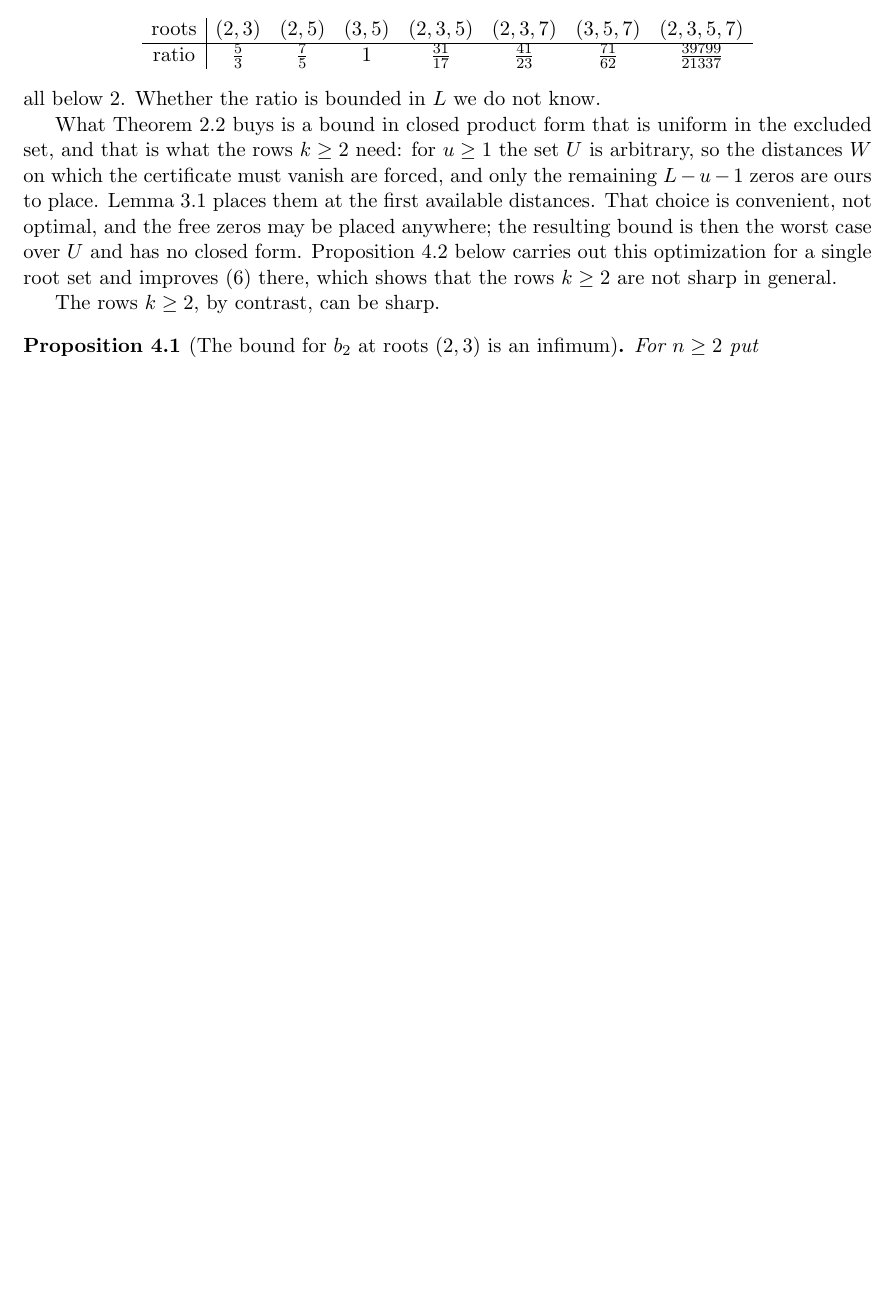
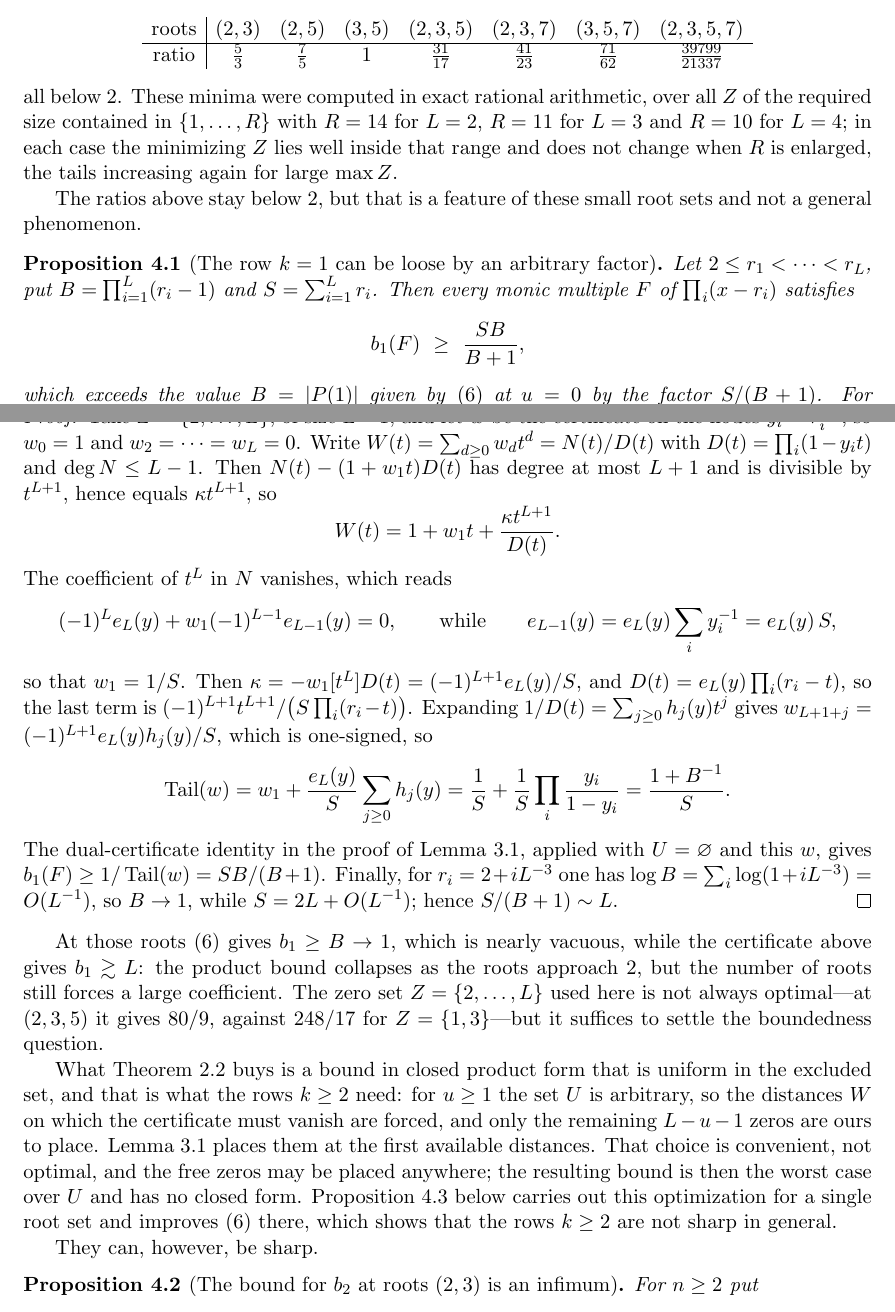
Before and after one commit to bangyen/coefficient-mass, a LaTeX paper (coefficient-mass.tex): part of page 11 of 14 before the commit and two parts of pages 11 and 12 of 15 after it, the two joined at a grey line, cut so that both start at the same text, the shorter picture padded with empty space. Compiled offline with pdfLaTeX.

Commit message:
coefficient-mass: the row k = 1 is loose by a factor that grows with L
The zero set Z = {2, ..., L} has a closed-form tail.  Its generating function
is 1 + t/S + (-1)^(L+1) t^(L+1) / (S prod (r_i - t)), whose coefficients past
degree L are one-signed, giving Tail = (1 + 1/B)/S with B = prod (r_i - 1)
and S = sum r_i, hence b_1 >= SB/(B + 1).  Against |P(1)| = B that is a
factor S/(B + 1), and at the distinct roots r_i = 2 + i/L^3 it is ~ L: the
product bound collapses as the roots approach 2, but L roots still force a
large coefficient.  So the ratio is unbounded, which answers the question the
previous commit left open.

Also, per review: the ratio table now says how it was computed (exact
rationals, search range per L, minimum interior and stable under enlarging
it), Proposition 4.2's case split is identified as the worst-case-over-U
optimization described just above it, and the stale "by contrast" before
Proposition 4.1 is gone.

```diff
--- a/coefficient-mass.tex
+++ b/coefficient-mass.tex
@@ -823,4 +826,19 @@ $|P(1)|$, the ratios
       & \tfrac{71}{62} & \tfrac{39799}{21337}
   \end{array}
 \]
-all below $2$.  Whether the ratio is bounded in $L$ we do not know.
+all below $2$.  These minima were computed in exact rational arithmetic, over
+all $Z$ of the required size contained in $\{1,\ldots,R\}$ with $R=14$ for
+$L=2$, $R=11$ for $L=3$ and $R=10$ for $L=4$; in each case the minimizing
+$Z$ lies well inside that range and does not change when $R$ is enlarged,
+the tails increasing again for large $\max Z$.
+
+The ratios above stay below $2$, but that is a feature of these small root
+sets and not a general phenomenon.
+
+\begin{proposition}[The row $k=1$ can be loose by an arbitrary factor]
+\label{prop:unbounded}
+Let $2\le r_1<\cdots<r_L$, put $B=\prod_{i=1}^L(r_i-1)$ and
+$S=\sum_{i=1}^Lr_i$.  Then every monic multiple $F$ of $\prod_i(x-r_i)$
+satisfies
+\[
+  b_1(F)\ \ge\ \frac{SB}{B+1},
@@ -827,3 +852,41 @@ all below $2$.  Whether the ratio is bounded in $L$ we do not know.
+\begin{proof}
+Take $Z=\{2,\ldots,L\}$, of size $L-1$, and let $w$ be the certificate on the
+nodes $y_i=r_i^{-1}$, so $w_0=1$ and $w_2=\cdots=w_L=0$.  Write
+$W(t)=\sum_{d\ge0}w_dt^d=N(t)/D(t)$ with $D(t)=\prod_i(1-y_it)$ and
+$\deg N\le L-1$.  Then $N(t)-(1+w_1t)D(t)$ has degree at most $L+1$ and is
+divisible by $t^{L+1}$, hence equals $\kappa t^{L+1}$, so
+\[
+  W(t)=1+w_1t+\frac{\kappa t^{L+1}}{D(t)} .
+\]
+The coefficient of $t^L$ in $N$ vanishes, which reads
+\[
+  (-1)^Le_L(y)+w_1(-1)^{L-1}e_{L-1}(y)=0,
+  \qquad\text{while}\qquad
+  e_{L-1}(y)=e_L(y)\sum_{i}y_i^{-1}=e_L(y)\,S,
+\]
+so that $w_1=1/S$.  Then
+$\kappa=-w_1[t^L]D(t)=(-1)^{L+1}e_L(y)/S$, and $D(t)=e_L(y)\prod_i(r_i-t)$,
+so the last term is $(-1)^{L+1}t^{L+1}/\bigl(S\prod_i(r_i-t)\bigr)$.
+Expanding $1/D(t)=\sum_{j\ge0}h_j(y)t^j$ gives
+$w_{L+1+j}=(-1)^{L+1}e_L(y)h_j(y)/S$, which is one-signed, so
+\[
+  \Tail(w)=w_1+\frac{e_L(y)}S\sum_{j\ge0}h_j(y)
+  =\frac1S+\frac1S\prod_{i}\frac{y_i}{1-y_i}
+  =\frac{1+B^{-1}}S .
+\]
+The dual-certificate identity in the proof of Lemma~\ref{lem:slack}, applied
+with $U=\varnothing$ and this $w$, gives $b_1(F)\ge1/\Tail(w)=SB/(B+1)$.
+Finally, for $r_i=2+iL^{-3}$ one has
+$\log B=\sum_i\log(1+iL^{-3})=O(L^{-1})$, so $B\to1$, while
+$S=2L+O(L^{-1})$; hence $S/(B+1)\sim L$.
+\end{proof}
+
+At those roots \eqref{eq:order} gives $b_1\ge B\to1$, which is nearly vacuous,
+while the certificate above gives $b_1\gtrsim L$: the product bound collapses
+as the roots approach $2$, but the number of roots still forces a large
+coefficient.  The zero set $Z=\{2,\ldots,L\}$ used here is not always
+optimal---at $(2,3,5)$ it gives $80/9$, against $248/17$ for
+$Z=\{1,3\}$---but it suffices to settle the boundedness question.
 
 What Theorem~\ref{thm:tail} buys is a bound in closed product form that is
 uniform in the excluded set, and that is what the rows $k\ge2$ need: for
@@ -836,7 +899,7 @@ no closed form.  Proposition~\ref{prop:nonsharp} below carries out this
 optimization for a single root set and improves \eqref{eq:order} there, which
 shows that the rows $k\ge2$ are not sharp in general.
 
-The rows $k\ge2$, by contrast, can be sharp.
+They can, however, be sharp.
 
 \begin{proposition}[The bound for $b_2$ at roots $(2,3)$ is an infimum]
 \label{prop:sharp23}
```
Also changed, not shown: coefficient-mass.tex (17 more changed lines).
